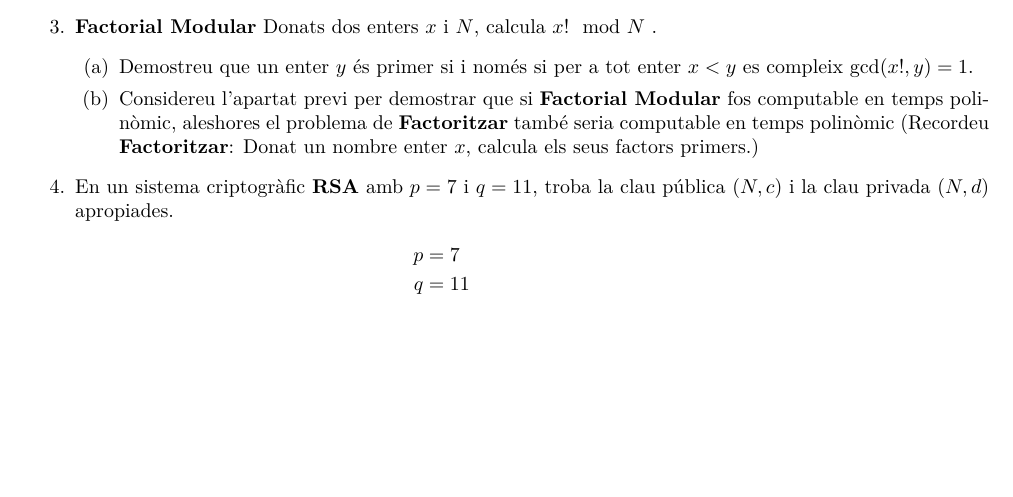
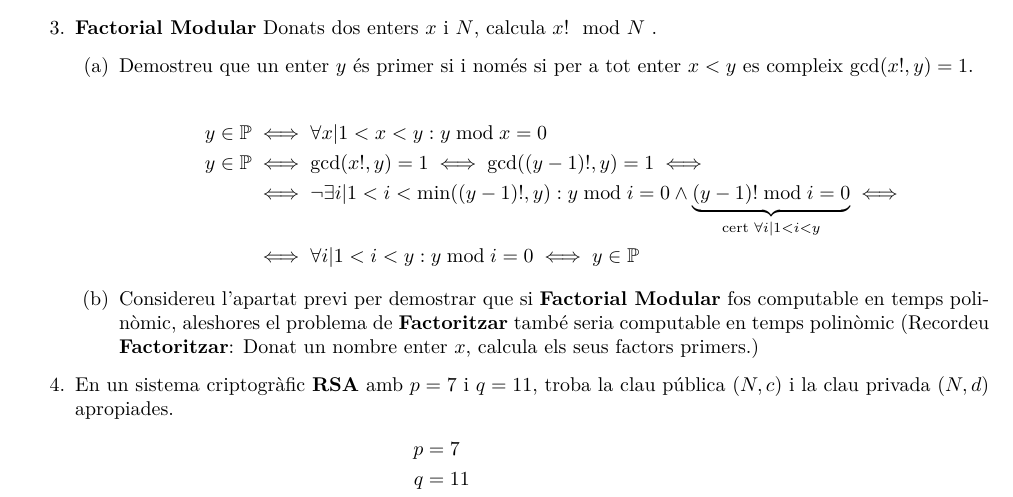
Before and after one commit to jmigual/AA, a LaTeX document (entrega_2/entrega_2.tex): part of the page before the commit and part of page 1 of 2 after it, cut so that both start at the same text, the shorter picture padded with empty space. Compiled offline with XeLaTeX.

Commit message:
Problem 3a

```diff
--- a/entrega_2/entrega_2.tex
+++ b/entrega_2/entrega_2.tex
@@ -65,6 +65,14 @@ $$
 \item \textbf{Factorial Modular} Donats dos enters $x$ i $N$, calcula $x! \mod N$ .
 \begin{enumerate}
 	\item Demostreu que un enter $y$ és primer si i només si per a tot enter $x < y$ es compleix $\gcd(x!, y) = 1$.
+
+	\begin{align*}
+		y \in \mathbb{P} &\iff \forall x | 1 < x < y : y \bmod{x} = 0 \\
+		y \in \mathbb{P} &\iff \gcd(x!, y) = 1 \iff \gcd((y-1)!, y) = 1 \iff \\
+		&\iff \lnot\exists i | 1 < i < \min((y-1)!, y) : y \bmod{i} = 0 \land \und{(y-1)! \bmod{i} = 0}_{\text{cert } \forall i | 1 < i < y} \iff \\
+		& \iff \forall i | 1 < i < y : y \bmod{i} = 0 \iff y \in \mathbb{P}
+	\end{align*}
+
 	\item Considereu l'apartat previ per demostrar que si \textbf{Factorial Modular} fos computable en temps polinòmic, aleshores el problema de \textbf{Factoritzar} també seria computable en temps polinòmic (Recordeu \textbf{Factoritzar}: Donat un nombre enter $x$, calcula els seus factors primers.)
 \end{enumerate}
 
```
